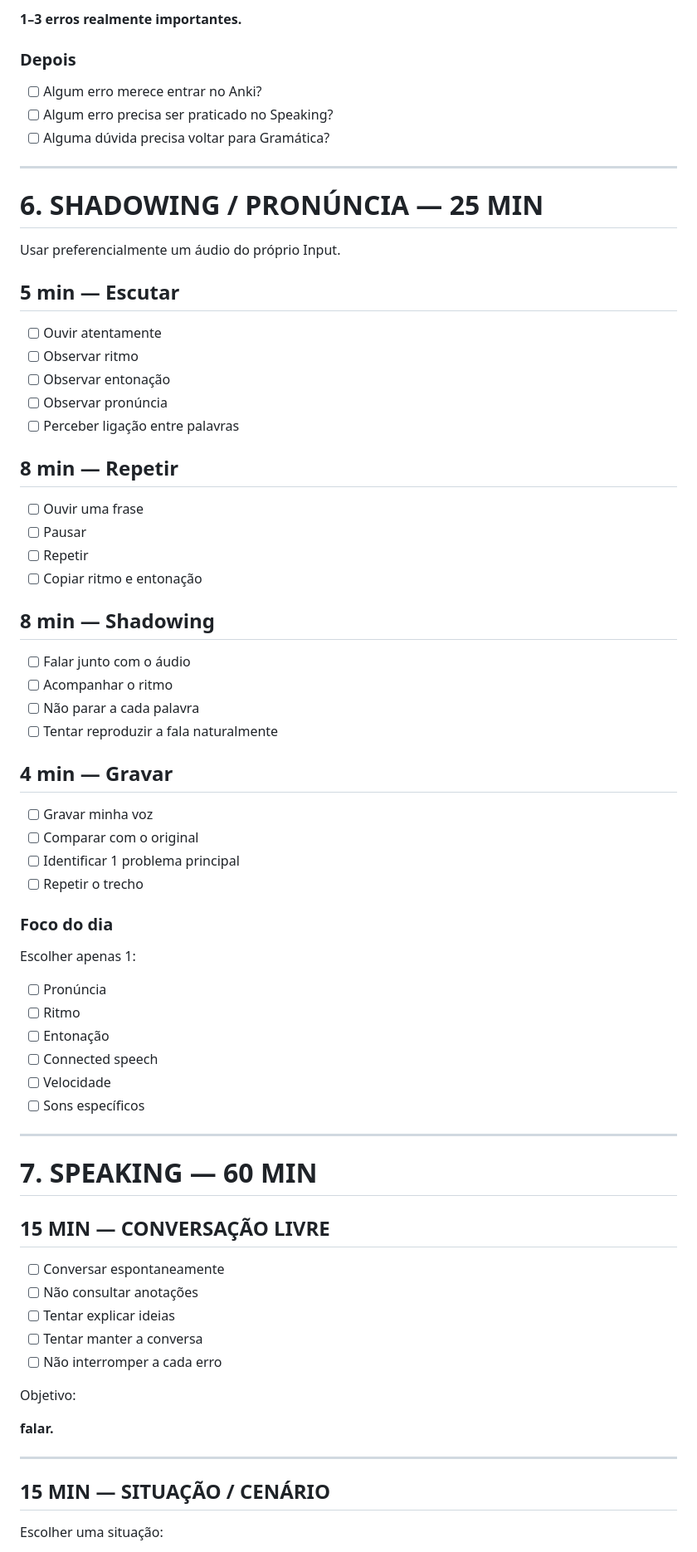
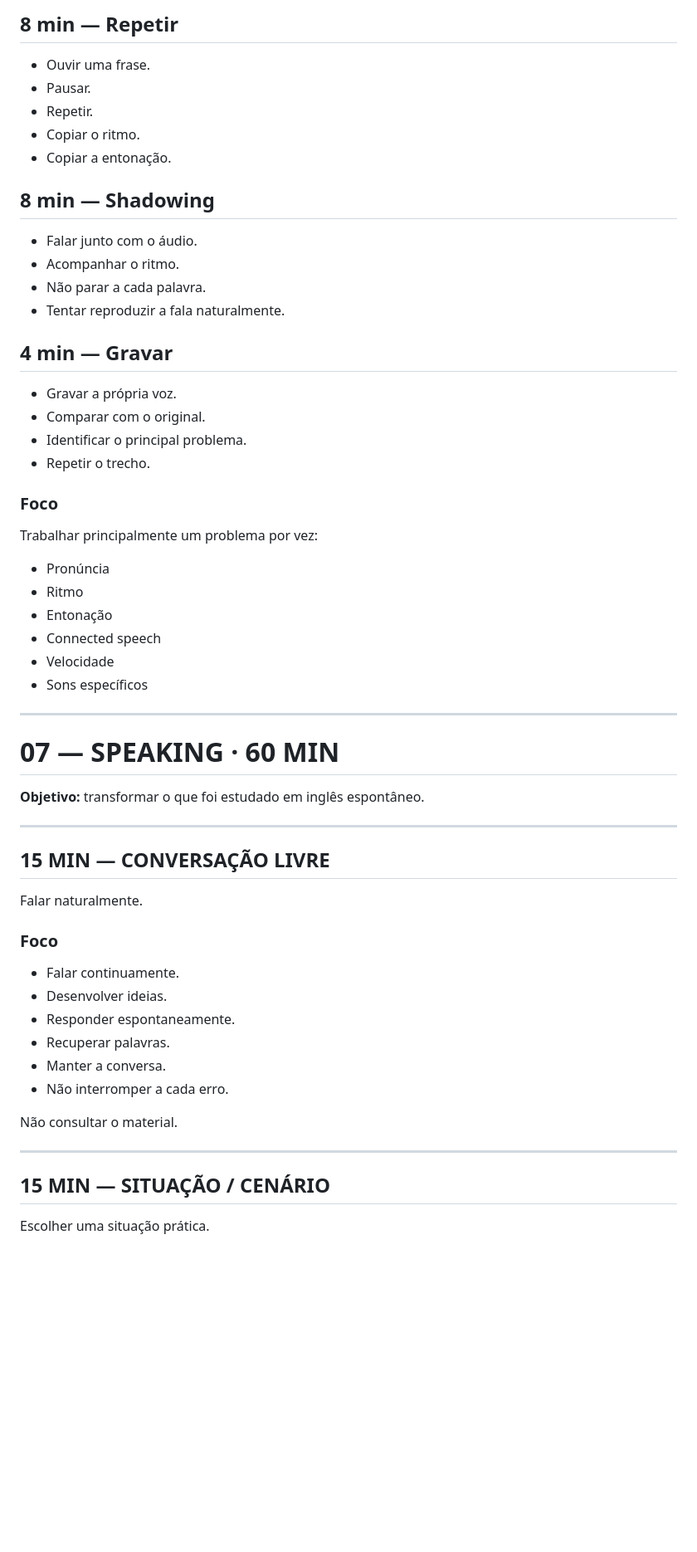
Before and after one commit to lpraxedess/MyStudyinEnglish, a Markdown page: English.md, the part around one of its changes. Shown at 83% size. Rendered like a GitHub page; blank space fills up the shorter version.

```diff
--- a/English.md
+++ b/English.md
@@ -209,77 +210,63 @@ Selecionar:
 
-**1–3 erros realmente importantes.**
+## 8 min — Repetir
 
-### Depois
+- Ouvir uma frase.
+- Pausar.
+- Repetir.
+- Copiar o ritmo.
+- Copiar a entonação.
 
-- [ ] Algum erro merece entrar no Anki?
-- [ ] Algum erro precisa ser praticado no Speaking?
-- [ ] Alguma dúvida precisa voltar para Gramática?
+## 8 min — Shadowing
+
+- Falar junto com o áudio.
+- Acompanhar o ritmo.
+- Não parar a cada palavra.
+- Tentar reproduzir a fala naturalmente.
+
+## 4 min — Gravar
+
+- Gravar a própria voz.
+- Comparar com o original.
+- Identificar o principal problema.
+- Repetir o trecho.
+
+### Foco
+
+Trabalhar principalmente um problema por vez:
+
+- Pronúncia
+- Ritmo
+- Entonação
+- Connected speech
+- Velocidade
+- Sons específicos
 
 ---
 
-# 6. SHADOWING / PRONÚNCIA — 25 MIN
+# 07 — SPEAKING · 60 MIN
 
-Usar preferencialmente um áudio do próprio Input.
-
-## 5 min — Escutar
-
-- [ ] Ouvir atentamente
-- [ ] Observar ritmo
-- [ ] Observar entonação
-- [ ] Observar pronúncia
-- [ ] Perceber ligação entre palavras
-
-## 8 min — Repetir
-
-- [ ] Ouvir uma frase
-- [ ] Pausar
-- [ ] Repetir
-- [ ] Copiar ritmo e entonação
-
-## 8 min — Shadowing
-
-- [ ] Falar junto com o áudio
-- [ ] Acompanhar o ritmo
-- [ ] Não parar a cada palavra
-- [ ] Tentar reproduzir a fala naturalmente
-
-## 4 min — Gravar
-
-- [ ] Gravar minha voz
-- [ ] Comparar com o original
-- [ ] Identificar 1 problema principal
-- [ ] Repetir o trecho
-
-### Foco do dia
-
-Escolher apenas 1:
-
-- [ ] Pronúncia
-- [ ] Ritmo
-- [ ] Entonação
-- [ ] Connected speech
-- [ ] Velocidade
-- [ ] Sons específicos
+**Objetivo:** transformar o que foi estudado em inglês espontâneo.
 
 ---
 
-# 7. SPEAKING — 60 MIN
-
 ## 15 MIN — CONVERSAÇÃO LIVRE
 
-- [ ] Conversar espontaneamente
-- [ ] Não consultar anotações
-- [ ] Tentar explicar ideias
-- [ ] Tentar manter a conversa
-- [ ] Não interromper a cada erro
+Falar naturalmente.
 
-Objetivo:
+### Foco
 
-**falar.**
+- Falar continuamente.
+- Desenvolver ideias.
+- Responder espontaneamente.
+- Recuperar palavras.
+- Manter a conversa.
+- Não interromper a cada erro.
+
+Não consultar o material.
 
 ---
 
 ## 15 MIN — SITUAÇÃO / CENÁRIO
 
-Escolher uma situação:
+Escolher uma situação prática.
 
```
Also changed, not shown: other parts of English.md (+195 -427 lines).
